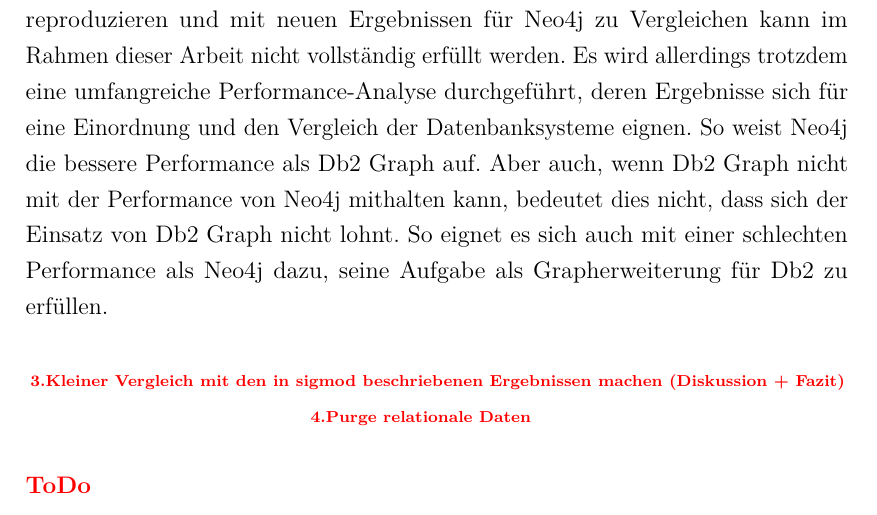
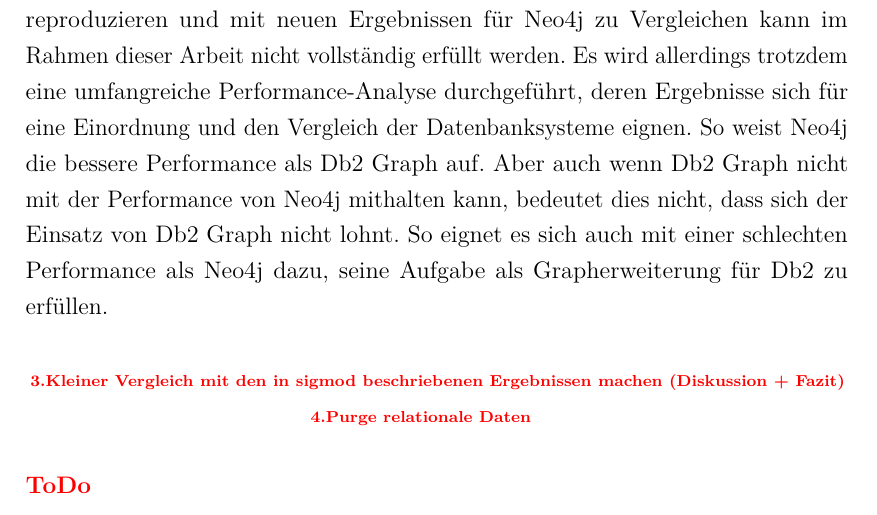
Before and after one commit to RobbyRed98/master-thesis, a LaTeX thesis (document.tex, which reads content/08_Fazit/Fazit.tex): part of page 132 of 145, cut so that both start at the same text. Compiled offline with pdfLaTeX.

Commit message:
minor fix

```diff
--- a/content/08_Fazit/Fazit.tex
+++ b/content/08_Fazit/Fazit.tex
@@ -10,7 +10,7 @@
 
 Bei dem Vergleich der Performance zwischen Db2 Graph Beta 3 und V11.5.6.0 fällt auf, dass Beta 3 als ältere Version im Schnitt über die 2,25-fache Performance von V11.5.6.0 verfügt -- bei Messungen mit konstant verteilten Datensätze. Dadurch ergibt sich ein erheblicher Performance-Unterschied zwischen beiden Versionen, dessen Ursprung im Kontext der Arbeit nicht identifiziert werden kann. So ist der von V11.5.6.0 erzeugte und an Db2 gesendete SQL-Code sogar performanter als der von Beta 3, obwohl die von Linkbench erzielten Messergebnisse das Gegenteil präsentieren. Daraus kann geschlussfolgert werden, dass der Grund für den Performance-Unterschied hier bei Db2 Graph als Anwendung liegt und nicht bei Db2 als zugrundeliegendes Datenbanksystem.
 
-Das Ziel der Arbeit, die Ergebnisse aus \cite{sigmod_tian} für Db2 Graph zu reproduzieren und mit neuen Ergebnissen für Neo4j zu Vergleichen kann im Rahmen dieser Arbeit nicht vollständig erfüllt werden. Es wird allerdings trotzdem eine umfangreiche Performance-Analyse durchgeführt, deren Ergebnisse sich für eine Einordnung und den Vergleich der Datenbanksysteme eignen. So weist Neo4j die bessere Performance als Db2 Graph auf. Aber auch, wenn Db2 Graph nicht mit der Performance von Neo4j mithalten kann, bedeutet dies nicht, dass sich der Einsatz von Db2 Graph nicht lohnt. So eignet es sich auch mit einer schlechten Performance als Neo4j dazu, seine Aufgabe als Grapherweiterung für Db2 zu erfüllen.
+Das Ziel der Arbeit, die Ergebnisse aus \cite{sigmod_tian} für Db2 Graph zu reproduzieren und mit neuen Ergebnissen für Neo4j zu Vergleichen kann im Rahmen dieser Arbeit nicht vollständig erfüllt werden. Es wird allerdings trotzdem eine umfangreiche Performance-Analyse durchgeführt, deren Ergebnisse sich für eine Einordnung und den Vergleich der Datenbanksysteme eignen. So weist Neo4j die bessere Performance als Db2 Graph auf. Aber auch wenn Db2 Graph nicht mit der Performance von Neo4j mithalten kann, bedeutet dies nicht, dass sich der Einsatz von Db2 Graph nicht lohnt. So eignet es sich auch mit einer schlechten Performance als Neo4j dazu, seine Aufgabe als Grapherweiterung für Db2 zu erfüllen.
 
 \todo{Kleiner Vergleich mit den in sigmod beschriebenen Ergebnissen machen (Diskussion + Fazit)}
 \todo{Purge relationale Daten}
```
